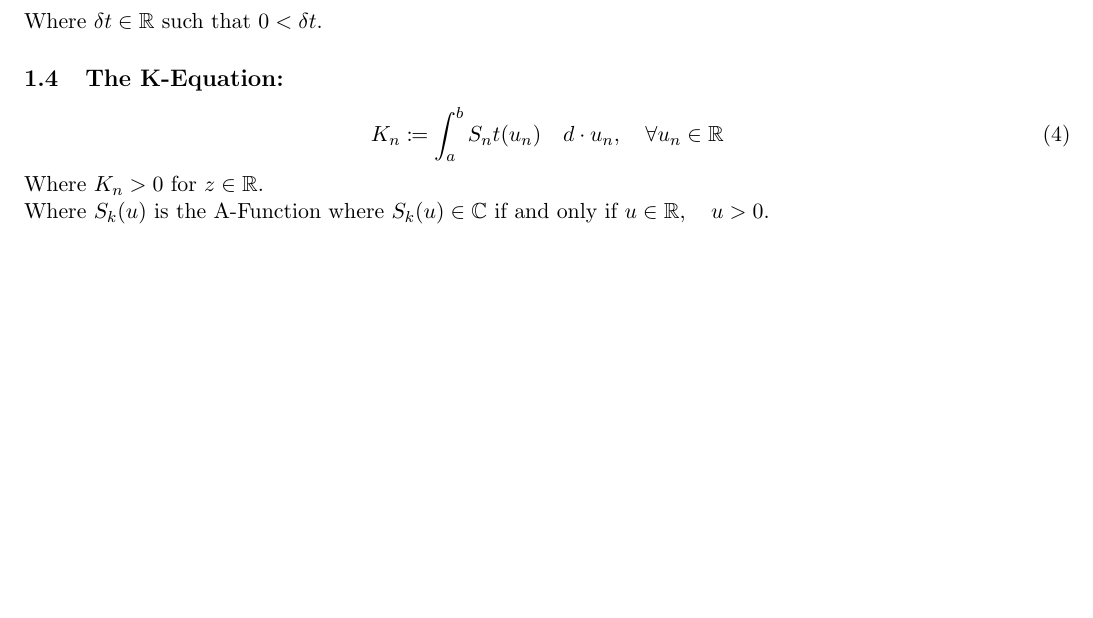
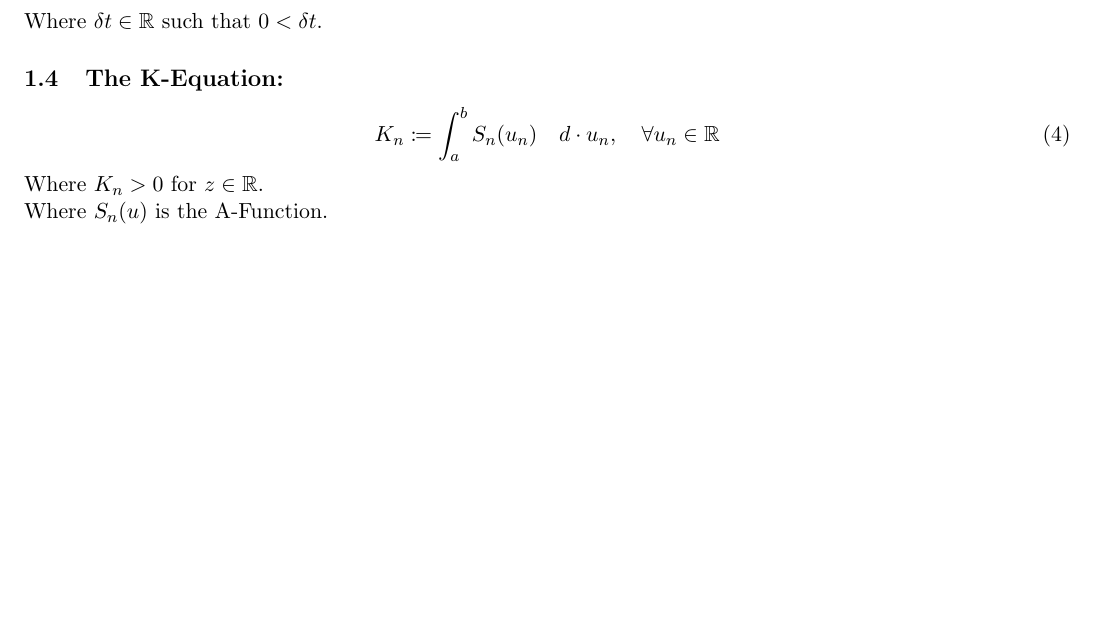
Before and after one commit to publications-and-more/wg, a LaTeX document (source/wg04/paper.tex): part of the page, cut so that both start at the same text. Compiled offline with pdfLaTeX.

```diff
--- a/source/wg04/paper.tex
+++ b/source/wg04/paper.tex
@@ -40,10 +40,10 @@
 Where $\delta t \in \mathbb{R}$ such that $0 < \delta t$.
 \subsection{The K-Equation:}
 \begin{equation}
-	K_{n} \coloneqq \int_{a}^{b} S_{n}{t}(u_{n}) \quad d \cdot u_{n}, \quad \forall u_{n} \in \mathbb{R}
+	K_{n} \coloneqq \int_{a}^{b} S_{n}(u_{n}) \quad d \cdot u_{n}, \quad \forall u_{n} \in \mathbb{R}
 \end{equation}
 Where $K_{n} > 0$ for $z \in \mathbb{R}$. \\
-Where $S_{k}(u)$ is the A-Function where $S_{k}(u) \in \mathbb{C}$ if and only if $u \in \mathbb{R}, \quad u > 0$.
+Where $S_{n}(u)$ is the A-Function.
 
 
 \end{document}
```
